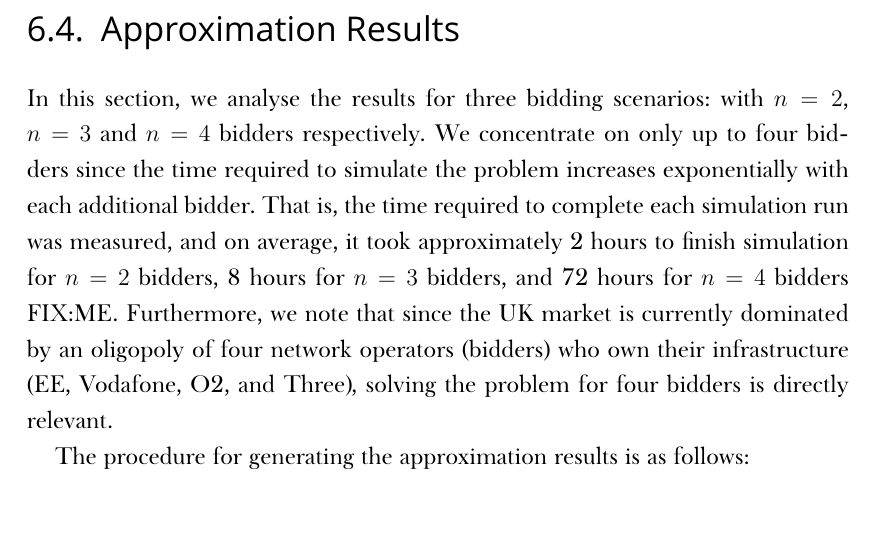
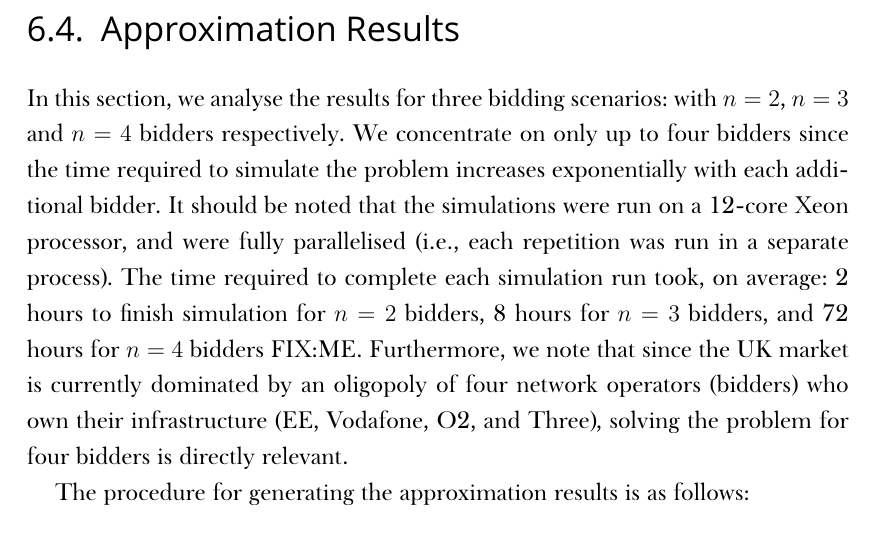
Before and after one commit to kubkon/Thesis, a LaTeX thesis (Thesis.tex, which reads Approximation/Approximation.tex): part of page 121 of 145, cut so that both start at the same text. Compiled offline with XeLaTeX; a missing font is replaced by an installed copy or a similar font.

Commit message:
Reword justification of simulation time.

```diff
--- a/Approximation/Approximation.tex
+++ b/Approximation/Approximation.tex
@@ -350,7 +350,7 @@ In this section, we showed how a DMP bidding scenario can be cast into CP settin
 
 \section{Approximation Results} % (fold)
 \label{sec:approximation_results_approximation}
-In this section, we analyse the results for three bidding scenarios: with $n=2$, $n=3$ and $n=4$ bidders respectively. We concentrate on only up to four bidders since the time required to simulate the problem increases exponentially with each additional bidder. That is, the time required to complete each simulation run was measured, and on average, it took approximately 2 hours to finish simulation for $n=2$ bidders, 8 hours for $n=3$ bidders, and 72 hours for $n=4$ bidders FIX:ME. Furthermore, we note that since the UK market is currently dominated by an oligopoly of four network operators (bidders) who own their infrastructure (EE, Vodafone, O2, and Three), solving the problem for four bidders is directly relevant.
+In this section, we analyse the results for three bidding scenarios: with $n=2$, $n=3$ and $n=4$ bidders respectively. We concentrate on only up to four bidders since the time required to simulate the problem increases exponentially with each additional bidder. It should be noted that the simulations were run on a 12-core Xeon processor, and were fully parallelised (i.e., each repetition was run in a separate process). The time required to complete each simulation run took, on average: 2 hours to finish simulation for $n=2$ bidders, 8 hours for $n=3$ bidders, and 72 hours for $n=4$ bidders FIX:ME. Furthermore, we note that since the UK market is currently dominated by an oligopoly of four network operators (bidders) who own their infrastructure (EE, Vodafone, O2, and Three), solving the problem for four bidders is directly relevant.
 
 The procedure for generating the approximation results is as follows:
 \begin{enumerate}
```
